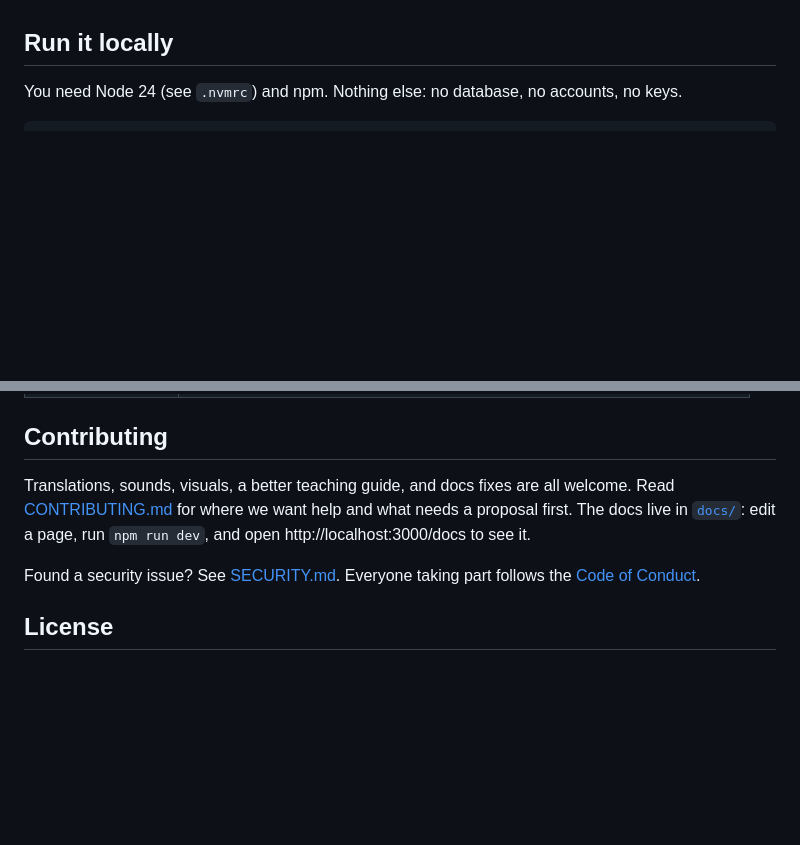
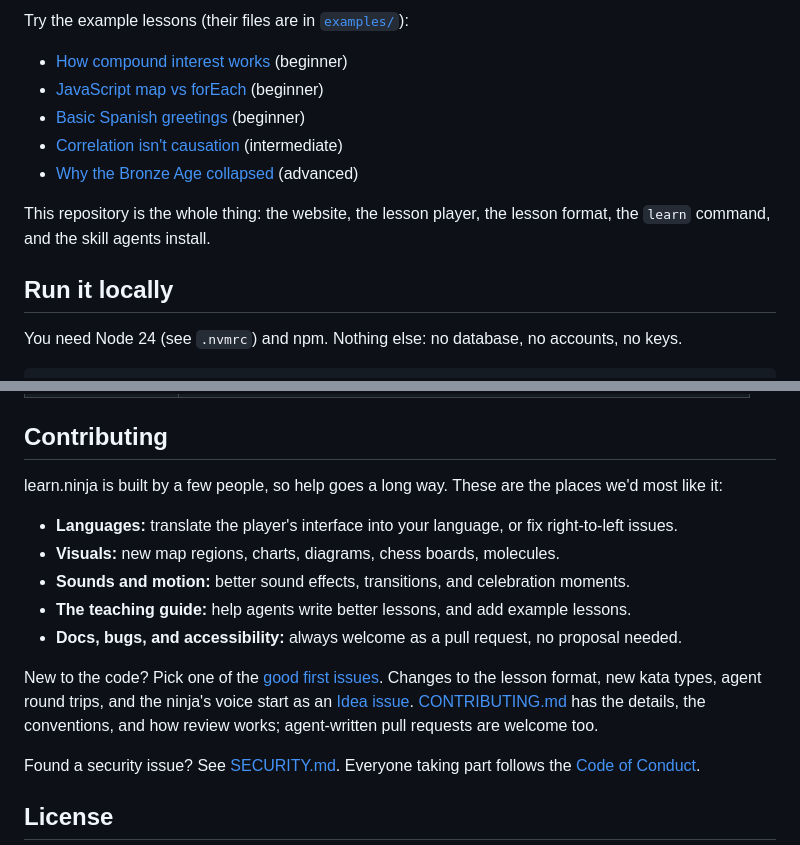
Before and after one commit to codekongdev/learn.ninja, a Markdown page: README.md, 2 parts joined by grey strips. Rendered like a GitHub page; blank space fills up the shorter version.

```diff
--- a/README.md
+++ b/README.md
@@ -18,3 +48,12 @@ Chat apps (Claude, ChatGPT) connect to the MCP server at `https://learn.ninja/mc
+Try the example lessons (their files are in [`examples/`](examples)):
+
+- [How compound interest works](https://learn.ninja/lessons/compound-interest) (beginner)
+- [JavaScript map vs forEach](https://learn.ninja/lessons/map-vs-foreach) (beginner)
+- [Basic Spanish greetings](https://learn.ninja/lessons/spanish-greetings) (beginner)
+- [Correlation isn't causation](https://learn.ninja/lessons/correlation-vs-causation) (intermediate)
+- [Why the Bronze Age collapsed](https://learn.ninja/lessons/bronze-age-collapse) (advanced)
+
+This repository is the whole thing: the website, the lesson player, the lesson format, the `learn` command, and the skill agents install.
 
 ## Run it locally
 
@@ -63,7 +102,15 @@ A test fails when a generated file is stale, so `npm run check` tells you which
 
 ## Contributing
 
-Translations, sounds, visuals, a better teaching guide, and docs fixes are all welcome. Read [CONTRIBUTING.md](CONTRIBUTING.md) for where we want help and what needs a proposal first. The docs live in [`docs/`](docs): edit a page, run `npm run dev`, and open http://localhost:3000/docs to see it.
+learn.ninja is built by a few people, so help goes a long way. These are the places we'd most like it:
+
+- **Languages:** translate the player's interface into your language, or fix right-to-left issues.
+- **Visuals:** new map regions, charts, diagrams, chess boards, molecules.
+- **Sounds and motion:** better sound effects, transitions, and celebration moments.
+- **The teaching guide:** help agents write better lessons, and add example lessons.
+- **Docs, bugs, and accessibility:** always welcome as a pull request, no proposal needed.
+
+New to the code? Pick one of the [good first issues](https://github.com/learn-ninja/learn.ninja/issues?q=is%3Aissue%20is%3Aopen%20label%3A%22good%20first%20issue%22). Changes to the lesson format, new kata types, agent round trips, and the ninja's voice start as an [Idea issue](https://github.com/learn-ninja/learn.ninja/issues/new?template=idea.yml). [CONTRIBUTING.md](CONTRIBUTING.md) has the details, the conventions, and how review works; agent-written pull requests are welcome too.
 
 Found a security issue? See [SECURITY.md](SECURITY.md). Everyone taking part follows the [Code of Conduct](CODE_OF_CONDUCT.md).
 
```
Also changed, not shown: other parts of README.md (+34 -4 lines), .github/pull_request_template.md (added, +14 -0 lines), .github/readme/lesson-correct.png (added), .github/readme/phone-concept.png (added), .github/readme/phone-hint.png (added), .github/readme/phone-intro.png (added).
